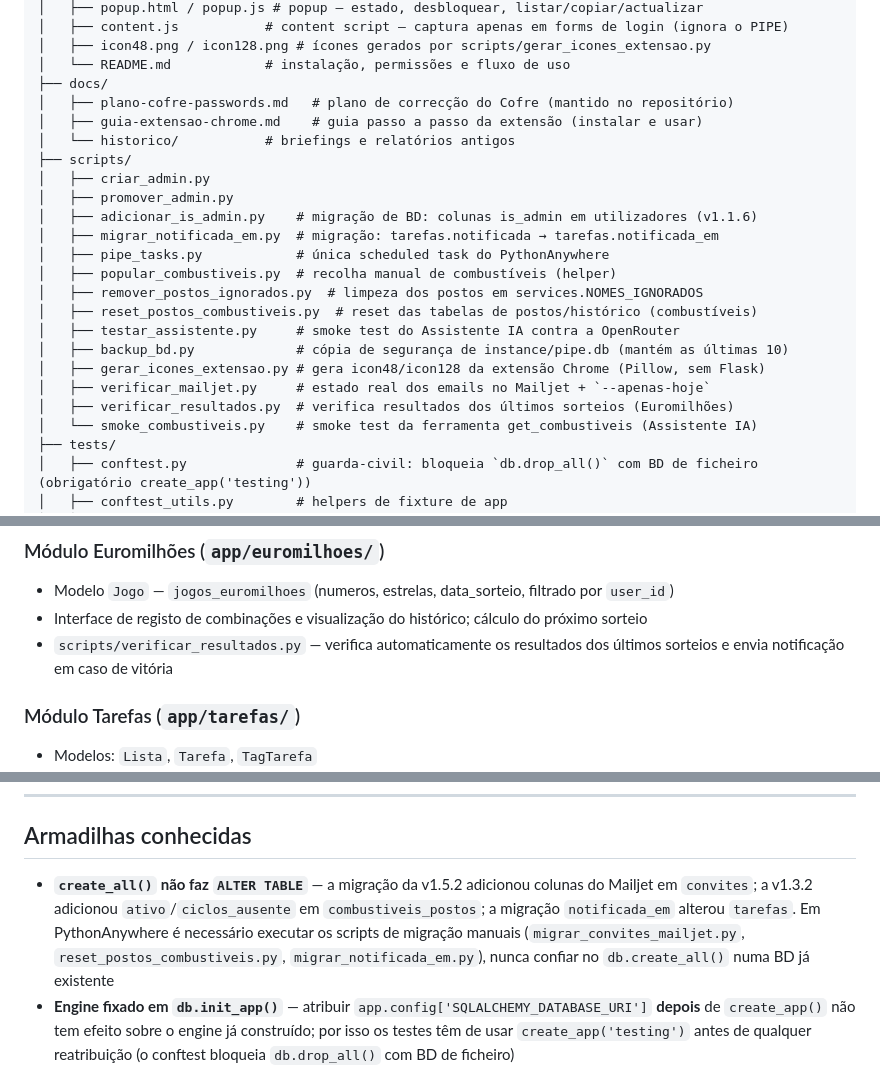
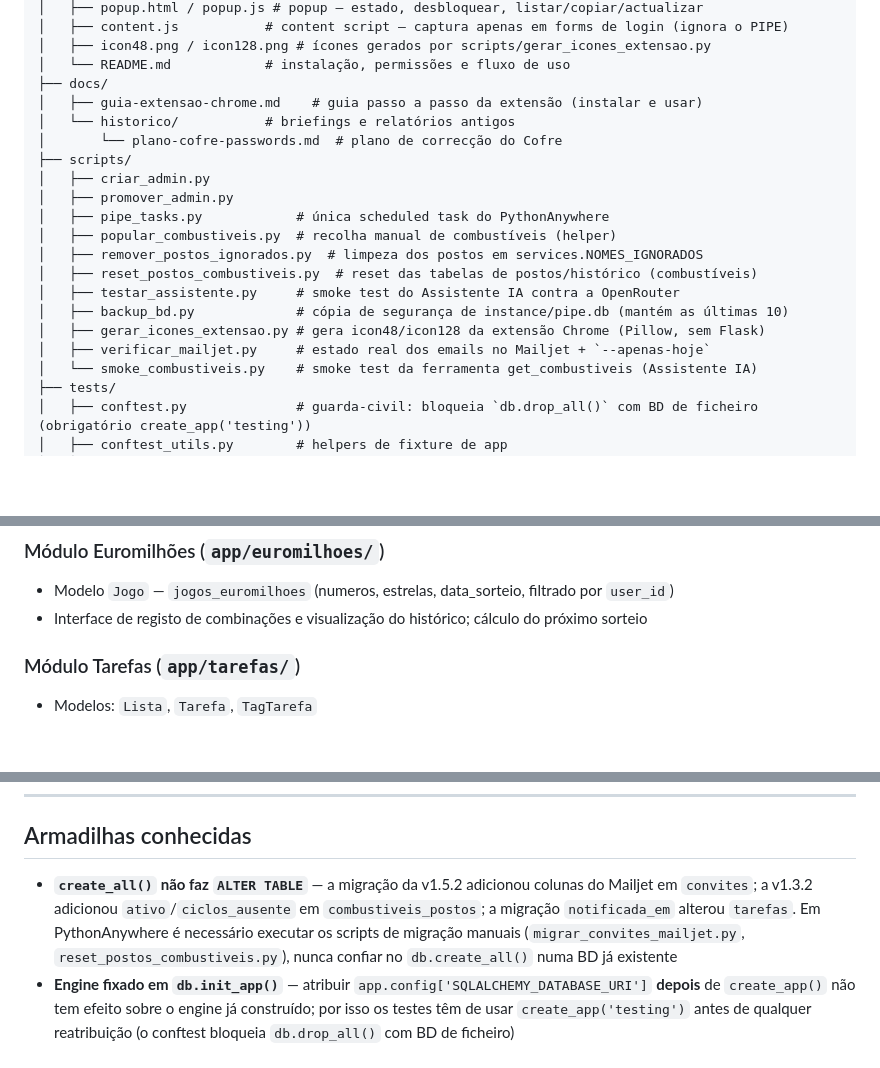
Before and after one commit to felipejn/pipe-app, a Markdown page: Estado_Atual.md, 3 parts joined by grey strips. Rendered like a GitHub page; blank space fills up the shorter version.

Commit message:
docs: Estado_Atual sem referências a scripts removidos

```diff
--- a/Estado_Atual.md
+++ b/Estado_Atual.md
@@ -114,14 +114,12 @@ pipe-app/
 │   ├── icon48.png / icon128.png # ícones gerados por scripts/gerar_icones_extensao.py
 │   └── README.md            # instalação, permissões e fluxo de uso
 ├── docs/
-│   ├── plano-cofre-passwords.md   # plano de correcção do Cofre (mantido no repositório)
 │   ├── guia-extensao-chrome.md    # guia passo a passo da extensão (instalar e usar)
 │   └── historico/           # briefings e relatórios antigos
+│       └── plano-cofre-passwords.md  # plano de correcção do Cofre
 ├── scripts/
 │   ├── criar_admin.py
 │   ├── promover_admin.py
-│   ├── adicionar_is_admin.py    # migração de BD: colunas is_admin em utilizadores (v1.1.6)
-│   ├── migrar_notificada_em.py  # migração: tarefas.notificada → tarefas.notificada_em
 │   ├── pipe_tasks.py            # única scheduled task do PythonAnywhere
 │   ├── popular_combustiveis.py  # recolha manual de combustíveis (helper)
 │   ├── remover_postos_ignorados.py  # limpeza dos postos em services.NOMES_IGNORADOS
@@ -130,7 +128,6 @@ pipe-app/
 │   ├── backup_bd.py             # cópia de segurança de instance/pipe.db (mantém as últimas 10)
 │   ├── gerar_icones_extensao.py # gera icon48/icon128 da extensão Chrome (Pillow, sem Flask)
 │   ├── verificar_mailjet.py     # estado real dos emails no Mailjet + `--apenas-hoje`
-│   ├── verificar_resultados.py  # verifica resultados dos últimos sorteios (Euromilhões)
 │   └── smoke_combustiveis.py    # smoke test da ferramenta get_combustiveis (Assistente IA)
 ├── tests/
 │   ├── conftest.py              # guarda-civil: bloqueia `db.drop_all()` com BD de ficheiro (obrigatório create_app('testing'))
@@ -172,7 +169,6 @@ pipe-app/
 
 - Modelo `Jogo` — `jogos_euromilhoes` (numeros, estrelas, data_sorteio, filtrado por `user_id`)
 - Interface de registo de combinações e visualização do histórico; cálculo do próximo sorteio
-- `scripts/verificar_resultados.py` — verifica automaticamente os resultados dos últimos sorteios e envia notificação em caso de vitória
 
 ### Módulo Tarefas (`app/tarefas/`)
 
@@ -387,7 +383,7 @@ OPENROUTER_MODEL=inclusionai/ling-3.0-flash-sante:free
 
 ## Armadilhas conhecidas
 
-- **`create_all()` não faz `ALTER TABLE`** — a migração da v1.5.2 adicionou colunas do Mailjet em `convites`; a v1.3.2 adicionou `ativo`/`ciclos_ausente` em `combustiveis_postos`; a migração `notificada_em` alterou `tarefas`. Em PythonAnywhere é necessário executar os scripts de migração manuais (`migrar_convites_mailjet.py`, `reset_postos_combustiveis.py`, `migrar_notificada_em.py`), nunca confiar no `db.create_all()` numa BD já existente
+- **`create_all()` não faz `ALTER TABLE`** — a migração da v1.5.2 adicionou colunas do Mailjet em `convites`; a v1.3.2 adicionou `ativo`/`ciclos_ausente` em `combustiveis_postos`; a migração `notificada_em` alterou `tarefas`. Em PythonAnywhere é necessário executar os scripts de migração manuais (`migrar_convites_mailjet.py`, `reset_postos_combustiveis.py`), nunca confiar no `db.create_all()` numa BD já existente
 - **Engine fixado em `db.init_app()`** — atribuir `app.config['SQLALCHEMY_DATABASE_URI']` **depois** de `create_app()` não tem efeito sobre o engine já construído; por isso os testes têm de usar `create_app('testing')` antes de qualquer reatribuição (o conftest bloqueia `db.drop_all()` com BD de ficheiro)
 - **Cache do nginx do PythonAnywhere** — serve ficheiros estáticos com cache de longo prazo e **ignora parâmetros de query**; quando se altera o CSS é preciso actualizar o `cache-buster` em `base.html` (`?v=...`) para forçar o reload no browser
 - **OpenRouter pode devolver HTTP 200 com erro** — quando o provider upstream falha, o corpo é `{"error": ...}`; o código do Assistente IA deve usar `_classificar_resposta()` em vez de confiar só em `raise_for_status()`; há fila de fallback de modelos gratuitos
```
